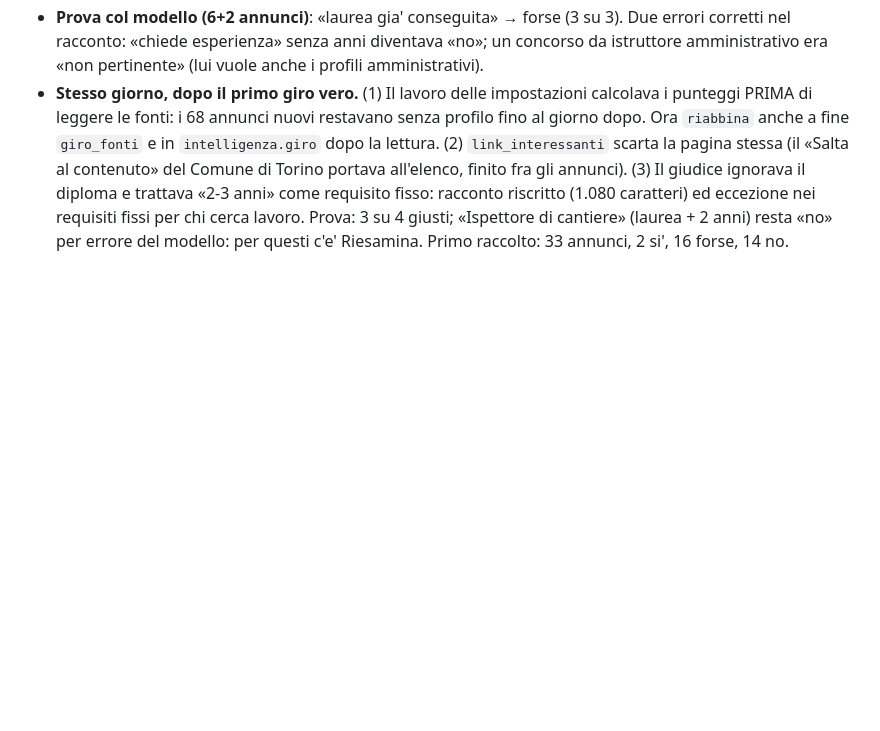
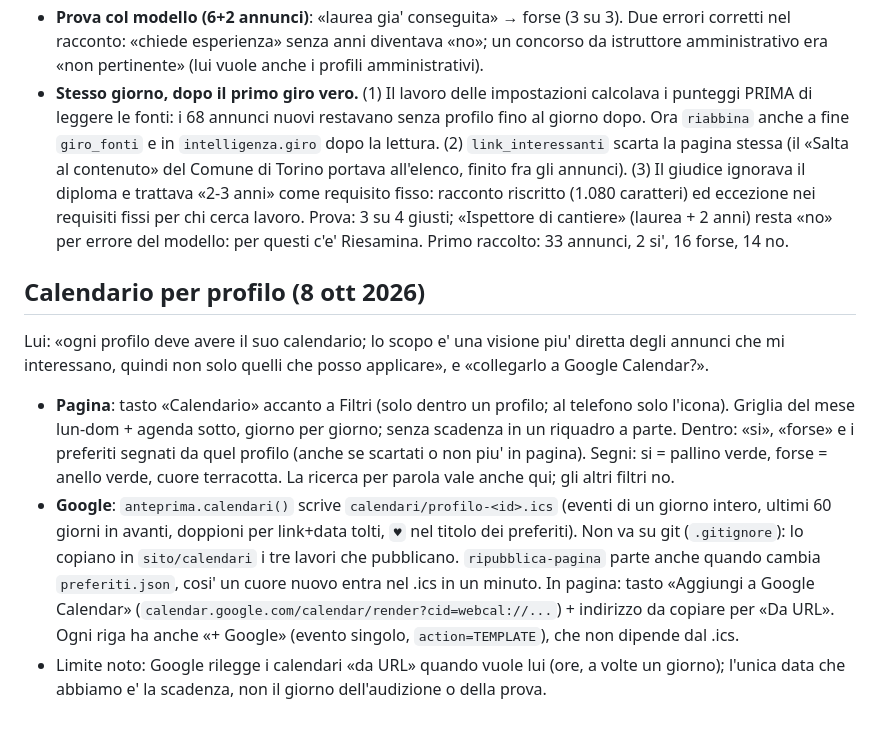
Before and after one commit to antoniomarti28-lab/monitor-bandi, a Markdown page: CLAUDE.md, the part around the change. GitHub-like rendering; blank space fills up the shorter version.

Commit message:
Note: il calendario per profilo
Co-Authored-By: Claude Opus 5.5 <noreply@anthropic.com>

```diff
--- a/CLAUDE.md
+++ b/CLAUDE.md
@@ -770,3 +770,24 @@ Come Mati, ma offerte di lavoro, stage, tirocini, apprendistati e concorsi pubbl
   nei requisiti fissi per chi cerca lavoro. Prova: 3 su 4 giusti; «Ispettore di cantiere»
   (laurea + 2 anni) resta «no» per errore del modello: per questi c'e' Riesamina.
   Primo raccolto: 33 annunci, 2 si', 16 forse, 14 no.
+
+
+## Calendario per profilo (8 ott 2026)
+
+Lui: «ogni profilo deve avere il suo calendario; lo scopo e' una visione piu' diretta degli
+annunci che mi interessano, quindi non solo quelli che posso applicare», e «collegarlo a
+Google Calendar?».
+- **Pagina**: tasto «Calendario» accanto a Filtri (solo dentro un profilo; al telefono solo
+  l'icona). Griglia del mese lun-dom + agenda sotto, giorno per giorno; senza scadenza in un
+  riquadro a parte. Dentro: «si», «forse» e i preferiti segnati da quel profilo (anche se
+  scartati o non piu' in pagina). Segni: si = pallino verde, forse = anello verde, cuore
+  terracotta. La ricerca per parola vale anche qui; gli altri filtri no.
+- **Google**: `anteprima.calendari()` scrive `calendari/profilo-<id>.ics` (eventi di un
+  giorno intero, ultimi 60 giorni in avanti, doppioni per link+data tolti, `♥` nel titolo dei
+  preferiti). Non va su git (`.gitignore`): lo copiano in `sito/calendari` i tre lavori che
+  pubblicano. `ripubblica-pagina` parte anche quando cambia `preferiti.json`, cosi' un cuore
+  nuovo entra nel .ics in un minuto. In pagina: tasto «Aggiungi a Google Calendar»
+  (`calendar.google.com/calendar/render?cid=webcal://...`) + indirizzo da copiare per «Da URL».
+  Ogni riga ha anche «+ Google» (evento singolo, `action=TEMPLATE`), che non dipende dal .ics.
+- Limite noto: Google rilegge i calendari «da URL» quando vuole lui (ore, a volte un giorno);
+  l'unica data che abbiamo e' la scadenza, non il giorno dell'audizione o della prova.
```
